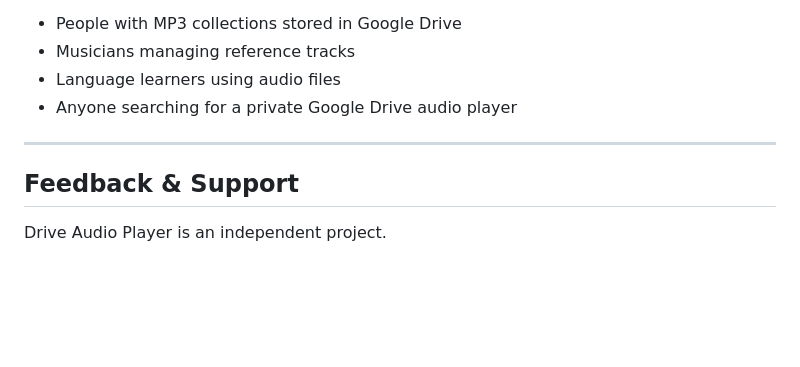
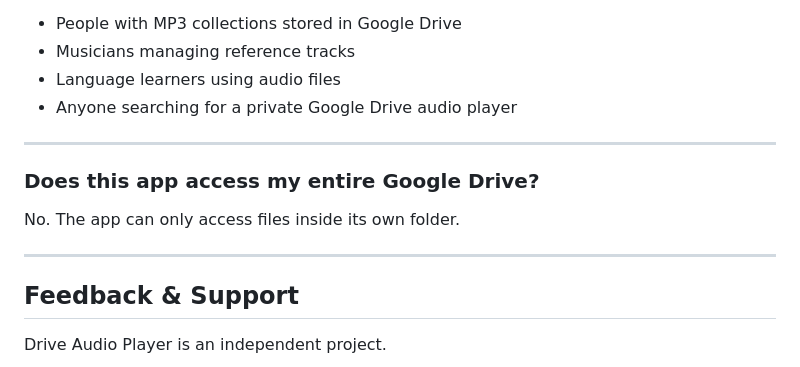
Before and after one commit to Neil-Brown/DriveAudioPlayer, a Markdown page: README.md, the part around the change. Drawn GitHub-style; blank space fills up the shorter version.

```diff
--- a/README.md
+++ b/README.md
@@ -101,6 +101,11 @@ Drive Audio Player is ideal for:
 
 ---
 
+### Does this app access my entire Google Drive?
+No. The app can only access files inside its own folder.
+
+---
+
 ## Feedback & Support
 
 Drive Audio Player is an independent project.
```
